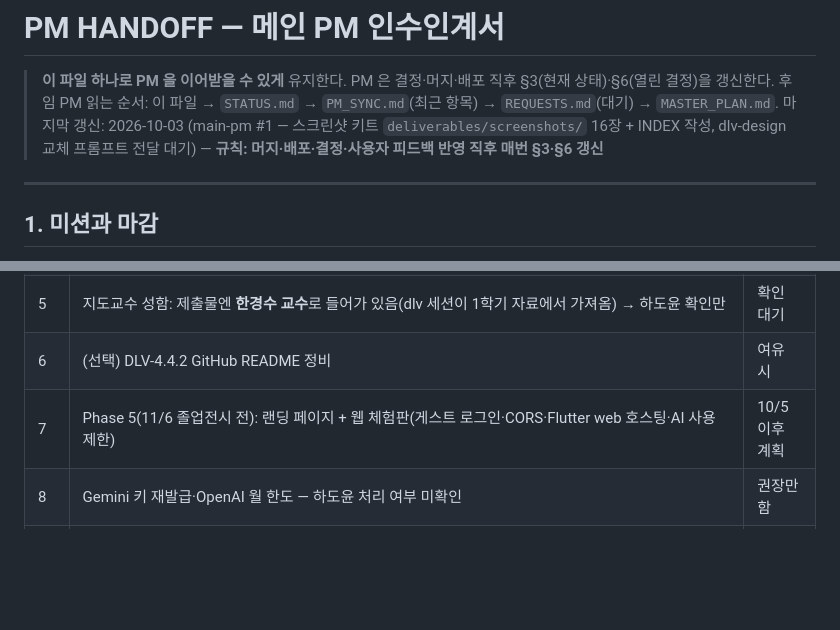
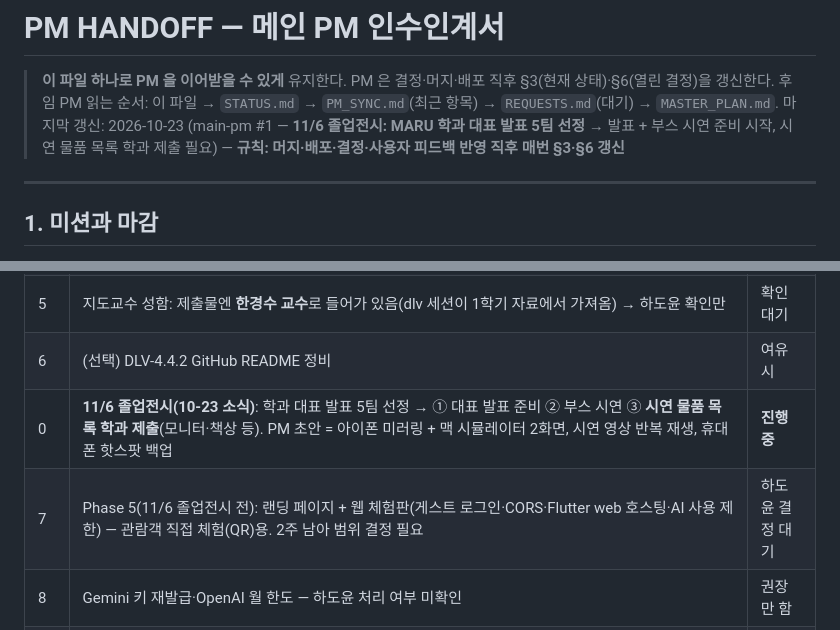
Before and after one commit to oghdy/Maru2026, a Markdown page: docs/00_pm/PM_HANDOFF.md, 2 parts joined by grey strips. Rendered like a GitHub page; blank space fills up the shorter version.

Commit message:
[PM-5] handoff: Nov 6 exhibition — MARU selected as dept representative
Co-Authored-By: Claude Opus 5.5 <noreply@anthropic.com>

```diff
--- a/docs/00_pm/PM_HANDOFF.md
+++ b/docs/00_pm/PM_HANDOFF.md
@@ -2,7 +2,7 @@
 
 > **이 파일 하나로 PM 을 이어받을 수 있게** 유지한다. PM 은 결정·머지·배포 직후 §3(현재 상태)·§6(열린 결정)을 갱신한다.
 > 후임 PM 읽는 순서: 이 파일 → `STATUS.md` → `PM_SYNC.md`(최근 항목) → `REQUESTS.md`(대기) → `MASTER_PLAN.md`.
-> 마지막 갱신: 2026-10-03 (main-pm #1 — 스크린샷 키트 `deliverables/screenshots/` 16장 + INDEX 작성, dlv-design 교체 프롬프트 전달 대기) — **규칙: 머지·배포·결정·사용자 피드백 반영 직후 매번 §3·§6 갱신**
+> 마지막 갱신: 2026-10-23 (main-pm #1 — **11/6 졸업전시: MARU 학과 대표 발표 5팀 선정** → 발표 + 부스 시연 준비 시작, 시연 물품 목록 학과 제출 필요) — **규칙: 머지·배포·결정·사용자 피드백 반영 직후 매번 §3·§6 갱신**
 
 ---
 
@@ -74,7 +74,8 @@ cd ~/Desktop/Maru-main/frontend/maru && set -a && source ../../.env && set +a &&
 | 4 | 포스터 QR(DLV-4.2.3): 학교 졸업작품 사이트 팀 페이지 URL → qr.naver.com | URL 대기 |
 | 5 | 지도교수 성함: 제출물엔 **한경수 교수**로 들어가 있음(dlv 세션이 1학기 자료에서 가져옴) → 하도윤 확인만 | 확인 대기 |
 | 6 | (선택) DLV-4.4.2 GitHub README 정비 | 여유 시 |
-| 7 | Phase 5(11/6 졸업전시 전): 랜딩 페이지 + 웹 체험판(게스트 로그인·CORS·Flutter web 호스팅·AI 사용 제한) | 10/5 이후 계획 |
+| 0 | **11/6 졸업전시(10-23 소식)**: 학과 대표 발표 5팀 선정 → ① 대표 발표 준비 ② 부스 시연 ③ **시연 물품 목록 학과 제출**(모니터·책상 등). PM 초안 = 아이폰 미러링 + 맥 시뮬레이터 2화면, 시연 영상 반복 재생, 휴대폰 핫스팟 백업 | **진행 중** |
+| 7 | Phase 5(11/6 졸업전시 전): 랜딩 페이지 + 웹 체험판(게스트 로그인·CORS·Flutter web 호스팅·AI 사용 제한) — 관람객 직접 체험(QR)용. 2주 남아 범위 결정 필요 | 하도윤 결정 대기 |
 | 8 | Gemini 키 재발급·OpenAI 월 한도 — 하도윤 처리 여부 미확인 | 권장만 함 |
 | 9 | TTS 첫 생성 8초 타임아웃 가능 → 시연 전 발음 버튼 예열 | 녹화 전 |
 | 10 | FSRS 시각화(보류), 캐릭터 이름(앱은 "Tokki") | 보류 |
```
